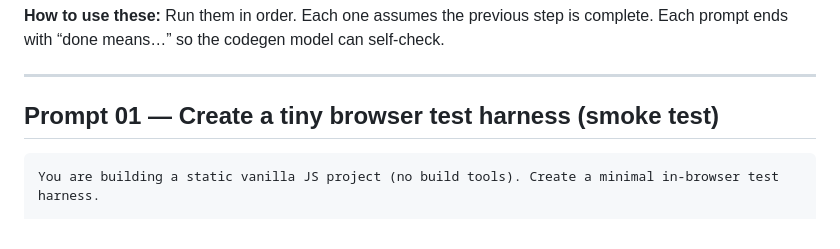
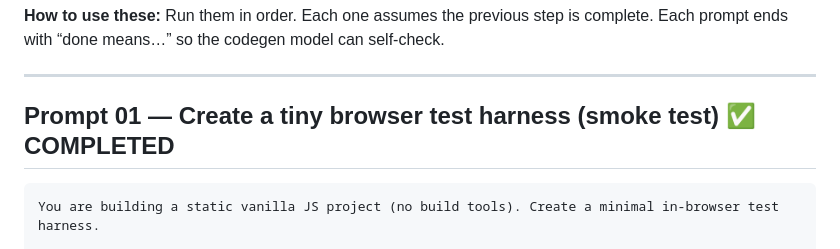
Before and after one commit to dsteinbock/tip-palindrome, a Markdown page: prompt_plan.md, the part around the change. Drawn GitHub-style.

Commit message:
Mark Prompt 01 as completed in plan
Co-Authored-By: Claude Sonnet 4.5 <noreply@anthropic.com>

````diff
--- a/prompt_plan.md
+++ b/prompt_plan.md
@@ -269,7 +269,7 @@ Each prompt ends with “done means…” so the codegen model can self-check.
 
 ---
 
-## Prompt 01 — Create a tiny browser test harness (smoke test)
+## Prompt 01 — Create a tiny browser test harness (smoke test) ✅ COMPLETED
 
 ```text
 You are building a static vanilla JS project (no build tools). Create a minimal in-browser test harness.
````
